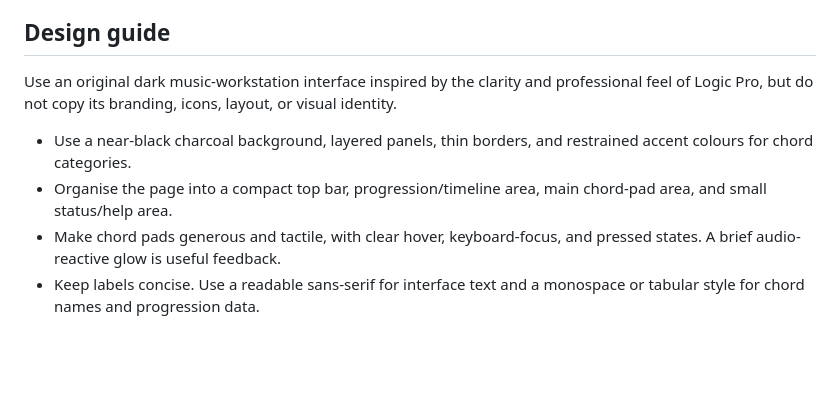
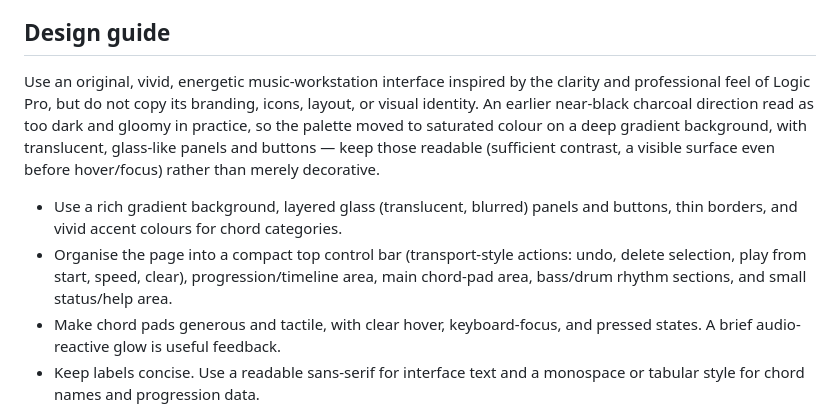
Before and after one commit to comp4020-agentic-coding-studio/comp4020-crit4-passionleader, a Markdown page: CLAUDE.md, the part around the change. GitHub-like rendering; blank space fills up the shorter version.

```diff
--- a/CLAUDE.md
+++ b/CLAUDE.md
@@ -62,14 +62,20 @@ commit and a check or manual test that demonstrates the new behaviour.
 
 ## Design guide
 
-Use an original dark music-workstation interface inspired by the clarity and
-professional feel of Logic Pro, but do not copy its branding, icons, layout, or
-visual identity.
+Use an original, vivid, energetic music-workstation interface inspired by the
+clarity and professional feel of Logic Pro, but do not copy its branding,
+icons, layout, or visual identity. An earlier near-black charcoal direction
+read as too dark and gloomy in practice, so the palette moved to saturated
+colour on a deep gradient background, with translucent, glass-like panels and
+buttons — keep those readable (sufficient contrast, a visible surface even
+before hover/focus) rather than merely decorative.
 
-- Use a near-black charcoal background, layered panels, thin borders, and
-  restrained accent colours for chord categories.
-- Organise the page into a compact top bar, progression/timeline area, main
-  chord-pad area, and small status/help area.
+- Use a rich gradient background, layered glass (translucent, blurred) panels
+  and buttons, thin borders, and vivid accent colours for chord categories.
+- Organise the page into a compact top control bar (transport-style actions:
+  undo, delete selection, play from start, speed, clear), progression/timeline
+  area, main chord-pad area, bass/drum rhythm sections, and small status/help
+  area.
 - Make chord pads generous and tactile, with clear hover, keyboard-focus, and
   pressed states. A brief audio-reactive glow is useful feedback.
 - Keep labels concise. Use a readable sans-serif for interface text and a
```
Also changed, not shown: Plan.md (+28 -4 lines).
